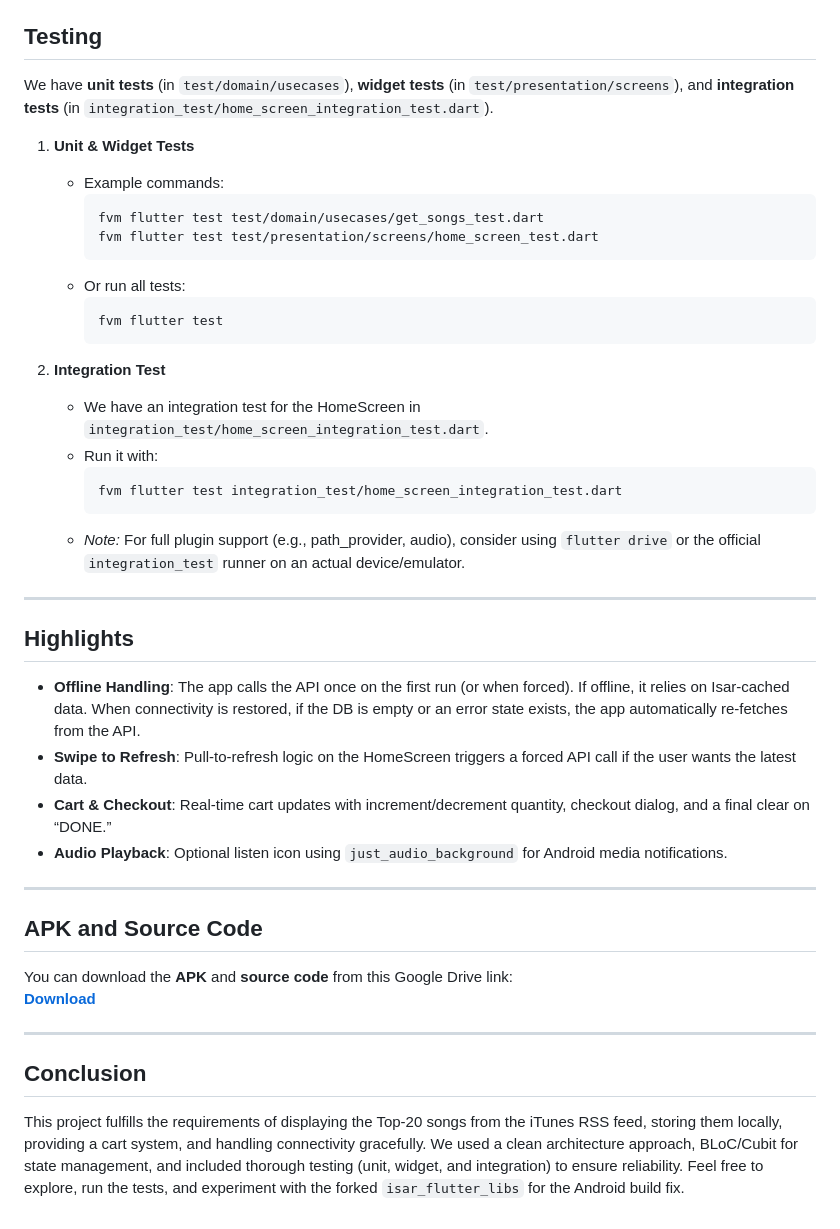
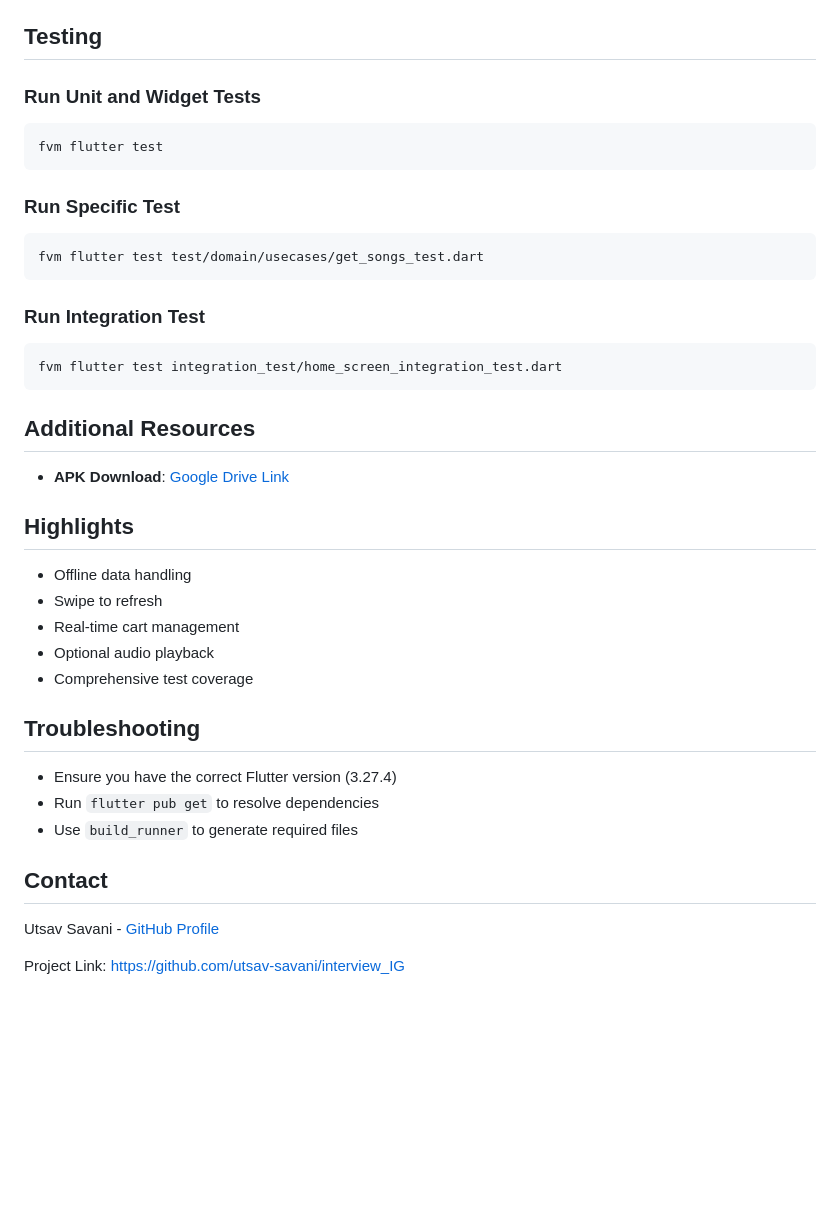
Before and after one commit to utsav-savani/interview_IG, a Markdown page: README.md, the part around one of its changes. Rendered like a GitHub page; blank space fills up the shorter version.

````diff
--- a/README.md
+++ b/README.md
@@ -120,45 +184,42 @@ fvm flutter run
 
 ## Testing
 
-We have **unit tests** (in `test/domain/usecases`), **widget tests** (in `test/presentation/screens`), and **integration tests** (in `integration_test/home_screen_integration_test.dart`).
+### Run Unit and Widget Tests
+```bash
+fvm flutter test
+```
 
-1. **Unit & Widget Tests**
-   - Example commands:
-     ```bash
-     fvm flutter test test/domain/usecases/get_songs_test.dart
-     fvm flutter test test/presentation/screens/home_screen_test.dart
-     ```
-   - Or run all tests:
-     ```bash
-     fvm flutter test
-     ```
+### Run Specific Test
+```bash
+fvm flutter test test/domain/usecases/get_songs_test.dart
+```
 
-2. **Integration Test**
-   - We have an integration test for the HomeScreen in `integration_test/home_screen_integration_test.dart`.
-   - Run it with:
-     ```bash
-     fvm flutter test integration_test/home_screen_integration_test.dart
-     ```
-   - *Note:* For full plugin support (e.g., path_provider, audio), consider using `flutter drive` or the official `integration_test` runner on an actual device/emulator.
+### Run Integration Test
+```bash
+fvm flutter test integration_test/home_screen_integration_test.dart
+```
 
----
+## Additional Resources
+
+- **APK Download**: [Google Drive Link](https://drive.google.com/drive/folders/14DYrA5xOH-19HFsGDVCqGc6XWaIr2-L-?usp=drive_link)
 
 ## Highlights
 
-- **Offline Handling**: The app calls the API once on the first run (or when forced). If offline, it relies on Isar-cached data. When connectivity is restored, if the DB is empty or an error state exists, the app automatically re-fetches from the API.
-- **Swipe to Refresh**: Pull-to-refresh logic on the HomeScreen triggers a forced API call if the user wants the latest data.
-- **Cart & Checkout**: Real-time cart updates with increment/decrement quantity, checkout dialog, and a final clear on “DONE.”
-- **Audio Playback**: Optional listen icon using `just_audio_background` for Android media notifications.
+- Offline data handling
+- Swipe to refresh
+- Real-time cart management
+- Optional audio playback
+- Comprehensive test coverage
 
----
+## Troubleshooting
 
-## APK and Source Code
+- Ensure you have the correct Flutter version (3.27.4)
+- Run `flutter pub get` to resolve dependencies
+- Use `build_runner` to generate required files
 
-You can download the **APK** and **source code** from this Google Drive link:
-[**Download**](https://drive.google.com/drive/folders/14DYrA5xOH-19HFsGDVCqGc6XWaIr2-L-?usp=drive_link)
 
----
+## Contact
 
-## Conclusion
+Utsav Savani - [GitHub Profile](https://github.com/utsav-savani)
 
-This project fulfills the requirements of displaying the Top-20 songs from the iTunes RSS feed, storing them locally, providing a cart system, and handling connectivity gracefully. We used a clean architecture approach, BLoC/Cubit for state management, and included thorough testing (unit, widget, and integration) to ensure reliability. Feel free to explore, run the tests, and experiment with the forked `isar_flutter_libs` for the Android build fix.
+Project Link: [https://github.com/utsav-savani/interview_IG](https://github.com/utsav-savani/interview_IG)
````
Also changed, not shown: other parts of README.md (+143 -79 lines).
